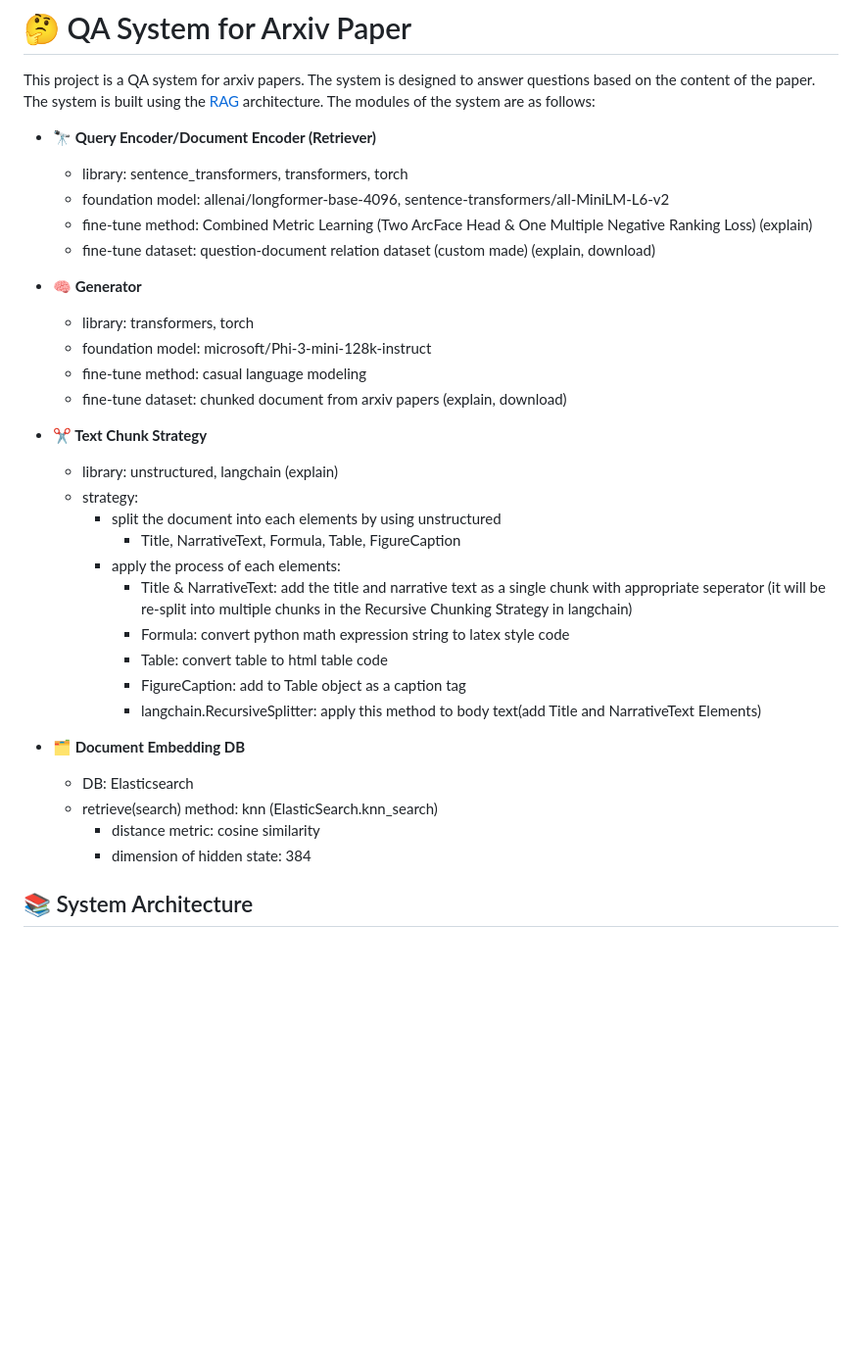
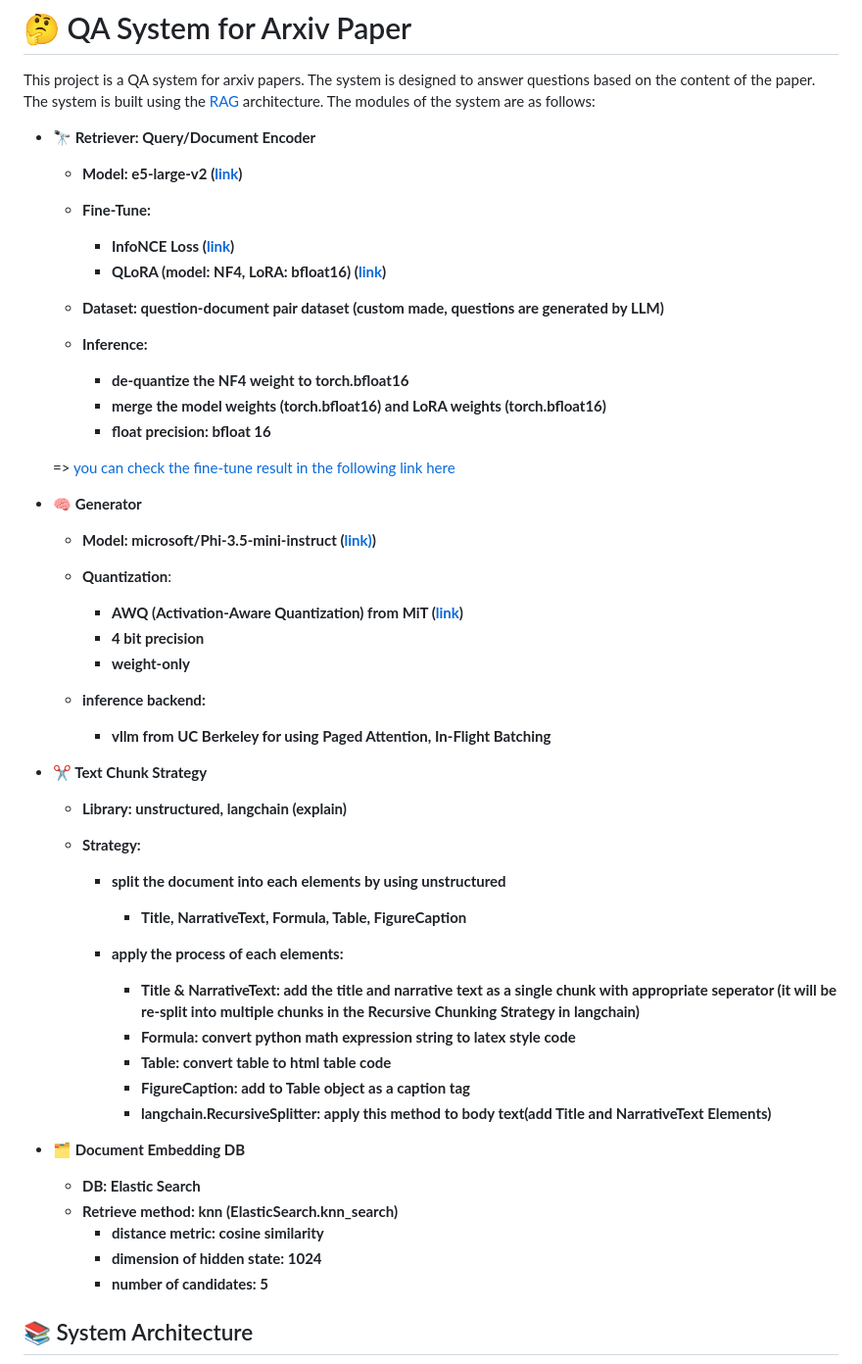
Before and after one commit to qcqced123/arxiv_qa, a Markdown page: README.md, the part around the change. Shown: that part at 98% size. Drawn GitHub-style; blank space fills up the shorter version.

```diff
--- a/README.md
+++ b/README.md
@@ -2,35 +2,50 @@
 
 This project is a QA system for arxiv papers. The system is designed to answer questions based on the content of the paper. The system is built using the [RAG](https://arxiv.org/abs/2104.08691) architecture. The modules of the system are as follows:
 
-- **🔭 Query Encoder/Document Encoder (Retriever)**
-  - library: sentence_transformers, transformers, torch
-  - foundation model: allenai/longformer-base-4096, sentence-transformers/all-MiniLM-L6-v2
-  - fine-tune method: Combined Metric Learning (Two ArcFace Head & One Multiple Negative Ranking Loss) (explain)
-  - fine-tune dataset: question-document relation dataset (custom made) (explain, download)
+- **🔭 Retriever: Query/Document Encoder**
+  - **Model: e5-large-v2 ([link](https://huggingface.co/intfloat/e5-large-v2))**
+  - **Fine-Tune:**
+    - **InfoNCE Loss ([link](https://arxiv.org/pdf/2212.03533))**
+    - **QLoRA (model: NF4, LoRA: bfloat16) ([link](https://arxiv.org/pdf/2305.14314))**
+
+  - **Dataset: question-document pair dataset (custom made, questions are generated by LLM)**
+  - **Inference:**
+    - **de-quantize the NF4 weight to torch.bfloat16**
+    - **merge the model weights (torch.bfloat16) and LoRA weights (torch.bfloat16)**
+    - **float precision: bfloat 16**
+
+  => [you can check the fine-tune result in the following link here](https://wandb.ai/qcqced/ArxivMetricLearning?nw=nwuserqcqced)
 
 - **🧠 Generator**
-  - library: transformers, torch
-  - foundation model: microsoft/Phi-3-mini-128k-instruct
-  - fine-tune method: casual language modeling
-  - fine-tune dataset: chunked document from arxiv papers (explain, download)
+  - **Model: microsoft/Phi-3.5-mini-instruct ([link)](https://huggingface.co/microsoft/Phi-3.5-mini-instruct))**
 
+  - **Quantization**:
+    - **AWQ (Activation-Aware Quantization) from MiT ([link](https://arxiv.org/pdf/2306.00978))**
+    - **4 bit precision**
+    - **weight-only**
+
+  - **inference backend:**
+    - **vllm from UC Berkeley for using Paged Attention, In-Flight Batching**
 - **✂️ Text Chunk Strategy**
-  - library: unstructured, langchain (explain)
-  - strategy:
-    - split the document into each elements by using unstructured
-      - Title, NarrativeText, Formula, Table, FigureCaption
-    - apply the process of each elements:
-      - Title & NarrativeText: add the title and narrative text as a single chunk with appropriate seperator (it will be re-split into multiple chunks in the Recursive Chunking Strategy in langchain)
-      - Formula: convert python math expression string to latex style code
-      - Table: convert table to html table code
-      - FigureCaption: add to Table object as a caption tag
-      - langchain.RecursiveSplitter: apply this method to body text(add Title and NarrativeText Elements)
+  - **Library: unstructured, langchain (explain)**
+
+  - **Strategy:**
+    - **split the document into each elements by using unstructured**
+      - **Title, NarrativeText, Formula, Table, FigureCaption**
+
+    - **apply the process of each elements:**
+      - **Title & NarrativeText: add the title and narrative text as a single chunk with appropriate seperator (it will be re-split into multiple chunks in the Recursive Chunking Strategy in langchain)**
+      - **Formula: convert python math expression string to latex style code**
+      - **Table: convert table to html table code**
+      - **FigureCaption: add to Table object as a caption tag**
+      - **langchain.RecursiveSplitter: apply this method to body text(add Title and NarrativeText Elements)**
 
 - **🗂️ Document Embedding DB**
-  - DB: Elasticsearch
-  - retrieve(search) method: knn (ElasticSearch.knn_search)
-    - distance metric: cosine similarity
-    - dimension of hidden state: 384
+  - **DB: Elastic Search**
+  - **Retrieve method: knn (ElasticSearch.knn_search)**
+    - **distance metric: cosine similarity**
+    - **dimension of hidden state: 1024**
+    - **number of candidates: 5**
 
 ## 📚 System Architecture
 ![Image Description](assets/images/rag_pipeline.drawio.png)
```
Also changed, not shown: assets/images/rag_pipeline.drawio.png.
